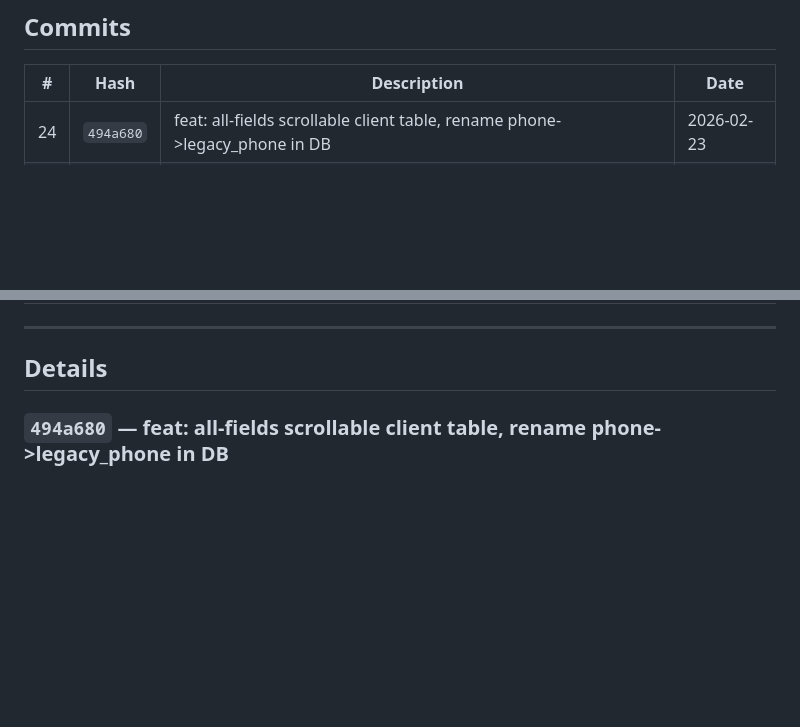
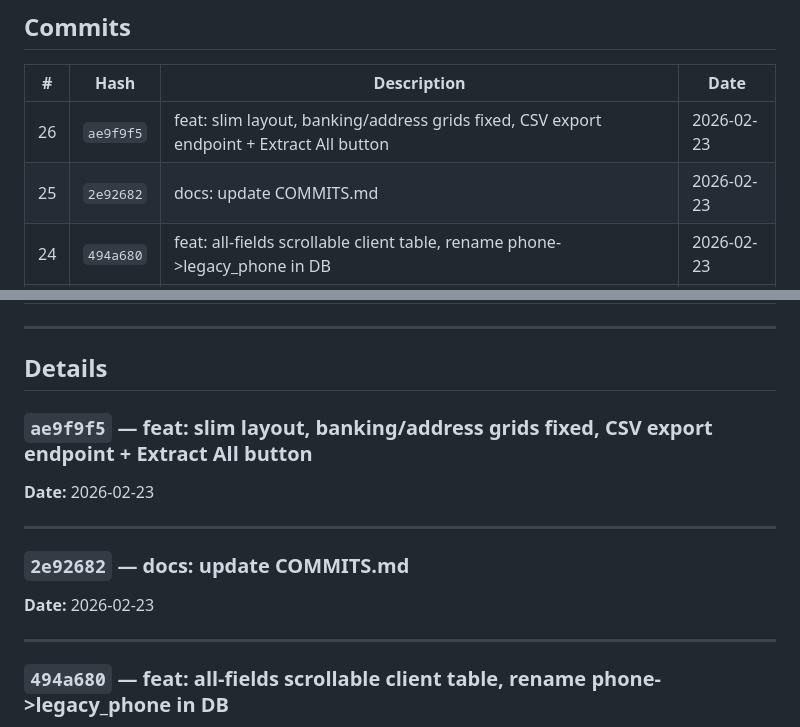
Before and after one commit to AntonioDrugg/FinFlowAI, a Markdown page: COMMITS.md, 2 parts joined by grey strips. Drawn GitHub-style; blank space fills up the shorter version.

Commit message:
docs: update COMMITS.md

```diff
--- a/COMMITS.md
+++ b/COMMITS.md
@@ -10,6 +10,8 @@
 
 | # | Hash | Description | Date |
 |---|------|-------------|------|
+| 26 | `ae9f9f5` | feat: slim layout, banking/address grids fixed, CSV export endpoint + Extract All button | 2026-02-23 |
+| 25 | `2e92682` | docs: update COMMITS.md | 2026-02-23 |
 | 24 | `494a680` | feat: all-fields scrollable client table, rename phone->legacy_phone in DB | 2026-02-23 |
 | 23 | `88e08fa` | docs: update COMMITS.md | 2026-02-23 |
 | 22 | `e904729` | feat: expand clients to 19 fields with grouped form sections and summary list | 2026-02-23 |
@@ -38,6 +40,16 @@
 ---
 
 ## Details
+
+### `ae9f9f5` — feat: slim layout, banking/address grids fixed, CSV export endpoint + Extract All button
+**Date:** 2026-02-23
+
+---
+
+### `2e92682` — docs: update COMMITS.md
+**Date:** 2026-02-23
+
+---
 
 ### `494a680` — feat: all-fields scrollable client table, rename phone->legacy_phone in DB
 **Date:** 2026-02-23
```
Also changed, not shown: other parts of COMMITS.md (+1 -1 lines).
